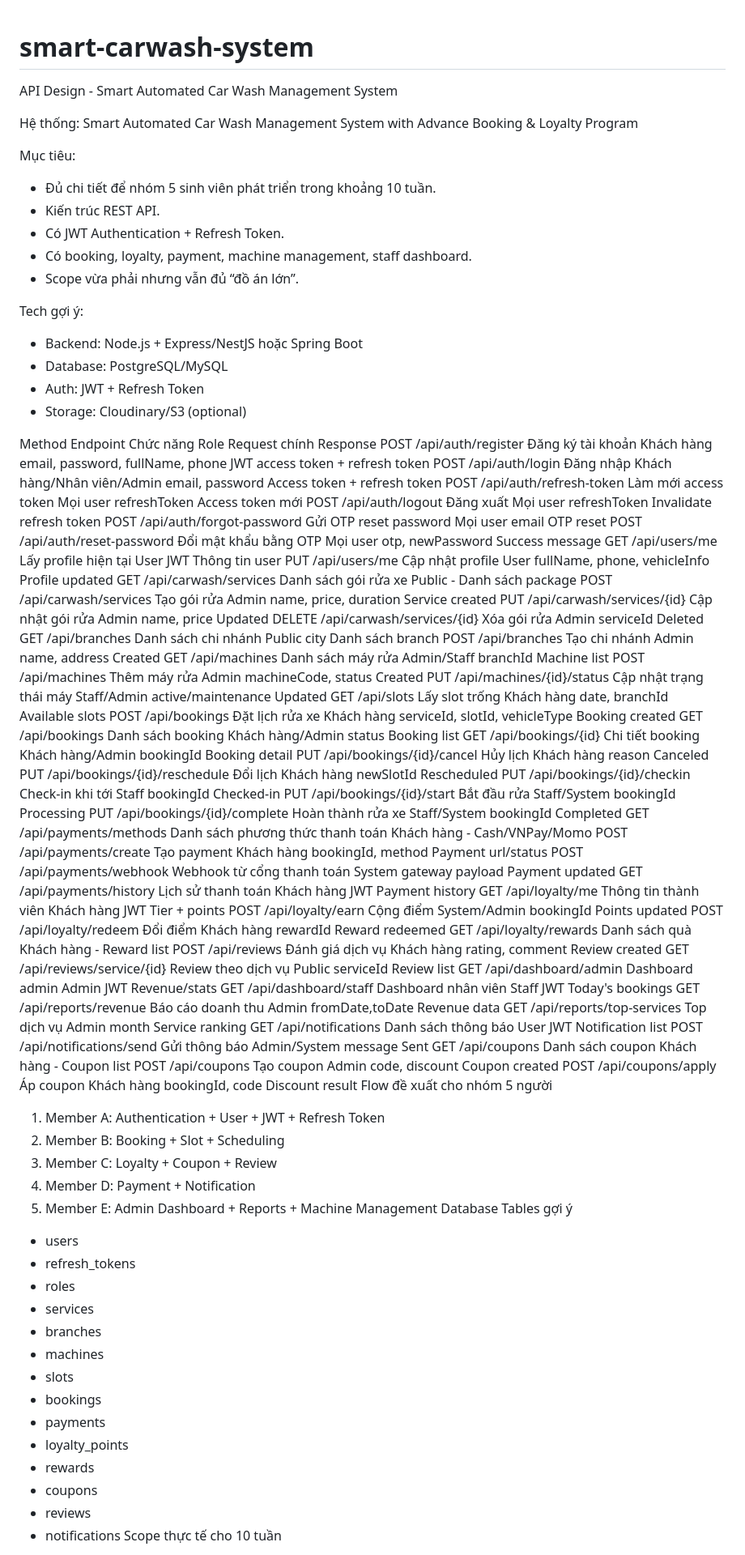
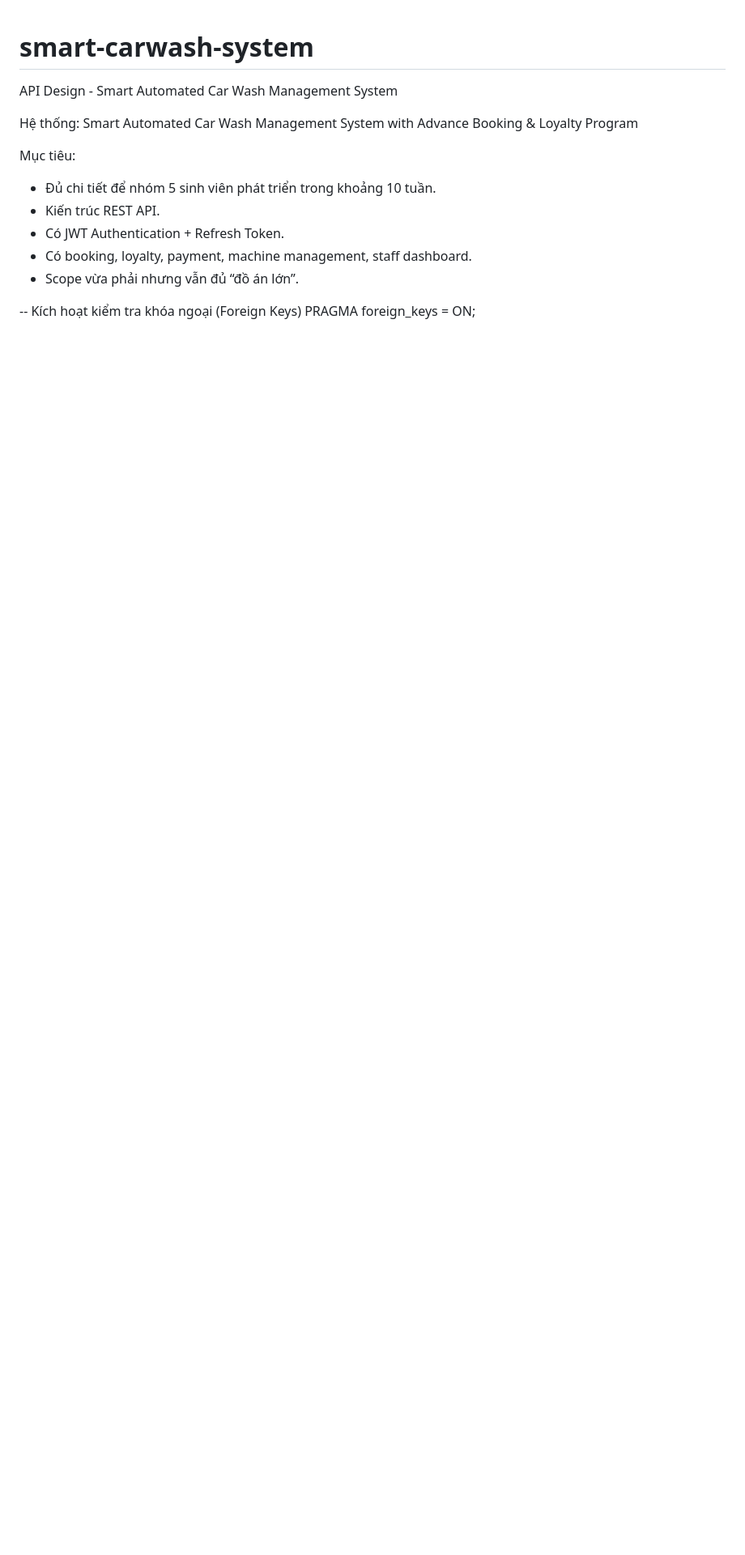
Before and after one commit to Anonymous-204/smart-carwash-system, a Markdown page: README.md, the part around one of its changes. Shown at 81% size. GitHub-like rendering; blank space fills up the shorter version.

Commit message:
update database

```diff
--- a/README.md
+++ b/README.md
@@ -10,78 +10,7 @@ Mục tiêu:
 - Có booking, loyalty, payment, machine management, staff dashboard.
 - Scope vừa phải nhưng vẫn đủ “đồ án lớn”.
 
-Tech gợi ý:
-- Backend: Node.js + Express/NestJS hoặc Spring Boot
-- Database: PostgreSQL/MySQL
-- Auth: JWT + Refresh Token
-- Storage: Cloudinary/S3 (optional)
 
-Method	Endpoint	Chức năng	Role	Request chính	Response
-POST	/api/auth/register	Đăng ký tài khoản	Khách hàng	email, password, fullName, phone	JWT access token + refresh token
-POST	/api/auth/login	Đăng nhập	Khách hàng/Nhân viên/Admin	email, password	Access token + refresh token
-POST	/api/auth/refresh-token	Làm mới access token	Mọi user	refreshToken	Access token mới
-POST	/api/auth/logout	Đăng xuất	Mọi user	refreshToken	Invalidate refresh token
-POST	/api/auth/forgot-password	Gửi OTP reset password	Mọi user	email	OTP reset
-POST	/api/auth/reset-password	Đổi mật khẩu bằng OTP	Mọi user	otp, newPassword	Success message
-GET	/api/users/me	Lấy profile hiện tại	User	JWT	Thông tin user
-PUT	/api/users/me	Cập nhật profile	User	fullName, phone, vehicleInfo	Profile updated
-GET	/api/carwash/services	Danh sách gói rửa xe	Public	-	Danh sách package
-POST	/api/carwash/services	Tạo gói rửa	Admin	name, price, duration	Service created
-PUT	/api/carwash/services/{id}	Cập nhật gói rửa	Admin	name, price	Updated
-DELETE	/api/carwash/services/{id}	Xóa gói rửa	Admin	serviceId	Deleted
-GET	/api/branches	Danh sách chi nhánh	Public	city	Danh sách branch
-POST	/api/branches	Tạo chi nhánh	Admin	name, address	Created
-GET	/api/machines	Danh sách máy rửa	Admin/Staff	branchId	Machine list
-POST	/api/machines	Thêm máy rửa	Admin	machineCode, status	Created
-PUT	/api/machines/{id}/status	Cập nhật trạng thái máy	Staff/Admin	active/maintenance	Updated
-GET	/api/slots	Lấy slot trống	Khách hàng	date, branchId	Available slots
-POST	/api/bookings	Đặt lịch rửa xe	Khách hàng	serviceId, slotId, vehicleType	Booking created
-GET	/api/bookings	Danh sách booking	Khách hàng/Admin	status	Booking list
-GET	/api/bookings/{id}	Chi tiết booking	Khách hàng/Admin	bookingId	Booking detail
-PUT	/api/bookings/{id}/cancel	Hủy lịch	Khách hàng	reason	Canceled
-PUT	/api/bookings/{id}/reschedule	Đổi lịch	Khách hàng	newSlotId	Rescheduled
-PUT	/api/bookings/{id}/checkin	Check-in khi tới	Staff	bookingId	Checked-in
-PUT	/api/bookings/{id}/start	Bắt đầu rửa	Staff/System	bookingId	Processing
-PUT	/api/bookings/{id}/complete	Hoàn thành rửa xe	Staff/System	bookingId	Completed
-GET	/api/payments/methods	Danh sách phương thức thanh toán	Khách hàng	-	Cash/VNPay/Momo
-POST	/api/payments/create	Tạo payment	Khách hàng	bookingId, method	Payment url/status
-POST	/api/payments/webhook	Webhook từ cổng thanh toán	System	gateway payload	Payment updated
-GET	/api/payments/history	Lịch sử thanh toán	Khách hàng	JWT	Payment history
-GET	/api/loyalty/me	Thông tin thành viên	Khách hàng	JWT	Tier + points
-POST	/api/loyalty/earn	Cộng điểm	System/Admin	bookingId	Points updated
-POST	/api/loyalty/redeem	Đổi điểm	Khách hàng	rewardId	Reward redeemed
-GET	/api/loyalty/rewards	Danh sách quà	Khách hàng	-	Reward list
-POST	/api/reviews	Đánh giá dịch vụ	Khách hàng	rating, comment	Review created
-GET	/api/reviews/service/{id}	Review theo dịch vụ	Public	serviceId	Review list
-GET	/api/dashboard/admin	Dashboard admin	Admin	JWT	Revenue/stats
-GET	/api/dashboard/staff	Dashboard nhân viên	Staff	JWT	Today's bookings
-GET	/api/reports/revenue	Báo cáo doanh thu	Admin	fromDate,toDate	Revenue data
-GET	/api/reports/top-services	Top dịch vụ	Admin	month	Service ranking
-GET	/api/notifications	Danh sách thông báo	User	JWT	Notification list
-POST	/api/notifications/send	Gửi thông báo	Admin/System	message	Sent
-GET	/api/coupons	Danh sách coupon	Khách hàng	-	Coupon list
-POST	/api/coupons	Tạo coupon	Admin	code, discount	Coupon created
-POST	/api/coupons/apply	Áp coupon	Khách hàng	bookingId, code	Discount result
-Flow đề xuất cho nhóm 5 người
-1. Member A: Authentication + User + JWT + Refresh Token
-2. Member B: Booking + Slot + Scheduling
-3. Member C: Loyalty + Coupon + Review
-4. Member D: Payment + Notification
-5. Member E: Admin Dashboard + Reports + Machine Management
-Database Tables gợi ý
-- users
-- refresh_tokens
-- roles
-- services
-- branches
-- machines
-- slots
-- bookings
-- payments
-- loyalty_points
-- rewards
-- coupons
-- reviews
-- notifications
-Scope thực tế cho 10 tuần
+-- Kích hoạt kiểm tra khóa ngoại (Foreign Keys)
+PRAGMA foreign_keys = ON;
 
```
Also changed, not shown: other parts of README.md (+118 -15 lines).
